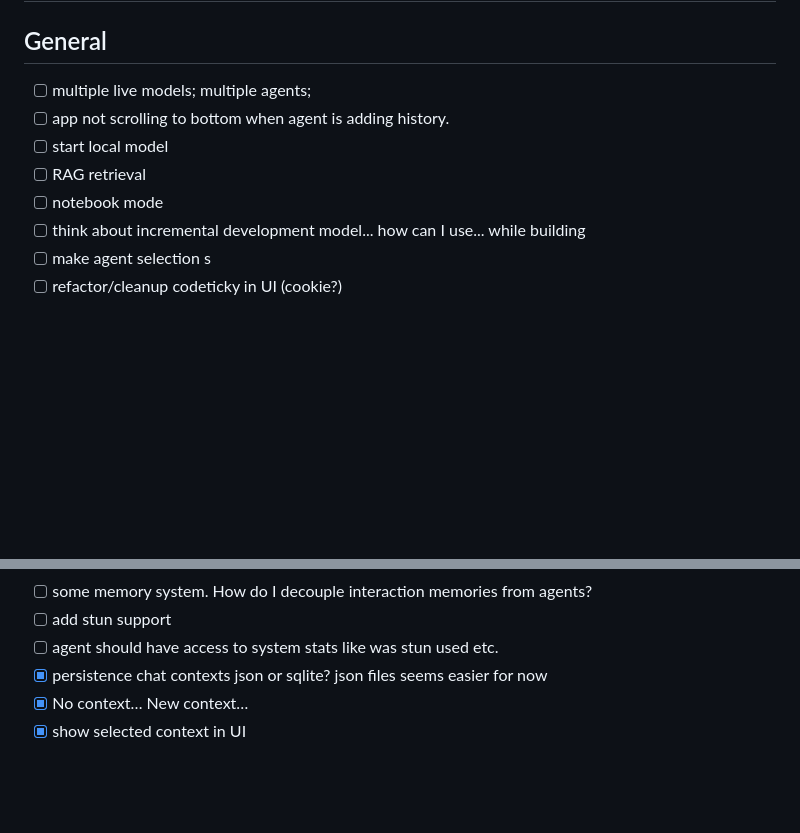
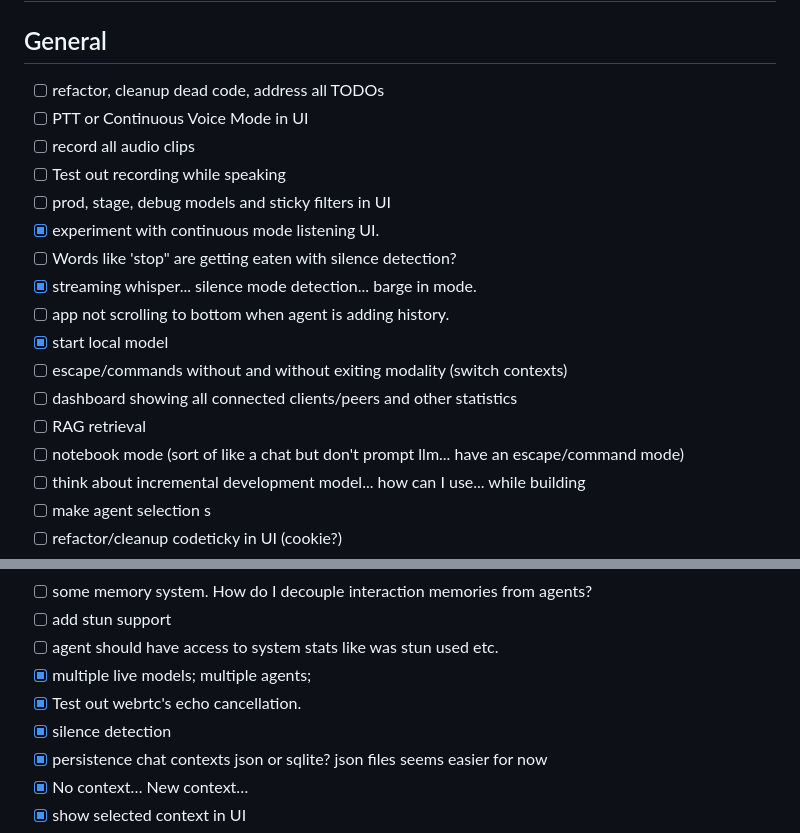
Before and after one commit to johnrobinsn/neortc, a Markdown page: TODO.md, 2 parts joined by grey strips. Drawn GitHub-style; blank space fills up the shorter version.

Commit message:
update todo list

```diff
--- a/TODO.md
+++ b/TODO.md
@@ -1,11 +1,20 @@
 # TODO
 
 ## General
-- [ ] multiple live models; multiple agents;
+- [ ] refactor, cleanup dead code, address all TODOs
+- [ ] PTT or Continuous Voice Mode in UI
+- [ ] record all audio clips
+- [ ] Test out recording while speaking
+- [ ] prod, stage, debug models and sticky filters in UI
+- [X] experiment with continuous mode listening UI.
+- [ ] Words like 'stop" are getting eaten with silence detection?
+- [X] streaming whisper... silence mode detection... barge in mode.
 - [ ] app not scrolling to bottom when agent is adding history.
-- [ ] start local model
+- [X] start local model
+- [ ] escape/commands without and without exiting modality (switch contexts)
+- [ ] dashboard showing all connected clients/peers and other statistics
 - [ ] RAG retrieval
-- [ ] notebook mode
+- [ ] notebook mode (sort of like a chat but don't prompt llm... have an escape/command mode)
 - [ ] think about incremental development model... how can I use... while building
 - [ ] make agent selection s
 - [ ] refactor/cleanup codeticky in UI (cookie?)
@@ -28,6 +37,9 @@
 - [ ] some memory system.  How do I decouple interaction memories from agents?
 - [ ] add stun support
 - [ ] agent should have access to system stats like was stun used etc.
+- [X] multiple live models; multiple agents;
+- [X] Test out webrtc's echo cancellation.
+- [X] silence detection
 - [X] persistence chat contexts json or sqlite? json files seems easier for now
 - [X] No context… New context…
 - [X] show selected context in UI
```
